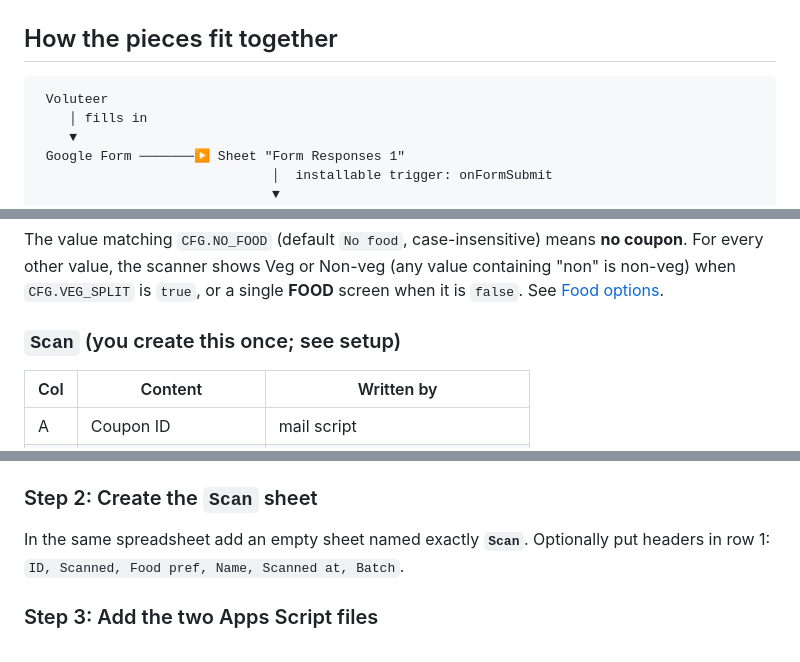
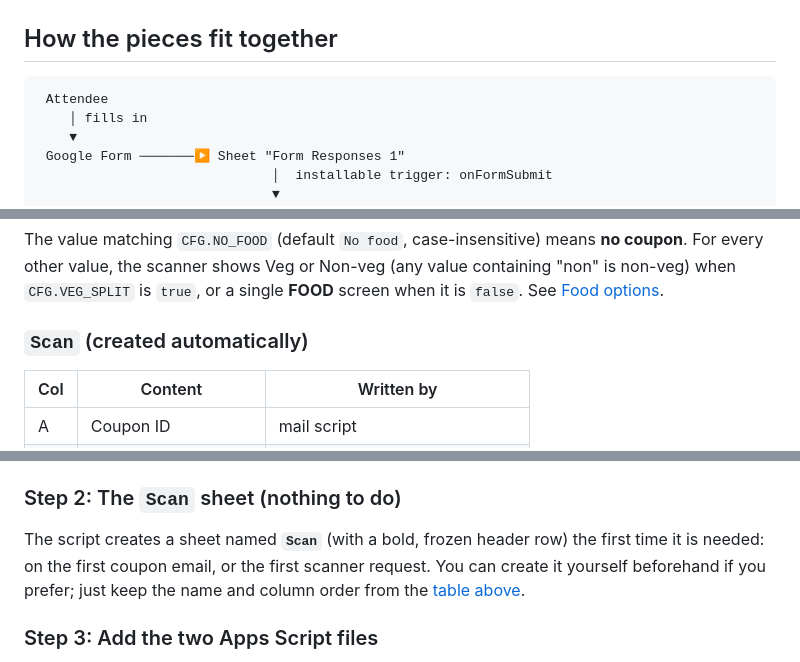
Before and after one commit to Ayush-Chandra-107/Coupon-System-IISER-Kolkata, a Markdown page: README.md, 3 parts joined by grey strips. Rendered like a GitHub page.

Commit message:
Update README.md
scan sheet automation

````diff
--- a/README.md
+++ b/README.md
@@ -51,7 +51,7 @@ Everything runs on free Google tooling plus one static web page. There is no ser
 ## How the pieces fit together
 
 ```
- Voluteer
+ Attendee
     │ fills in
     ▼
  Google Form ───────▶ Sheet "Form Responses 1"
@@ -131,7 +131,7 @@ The script reads these **column numbers**. They must match your form (see [Custo
 
 The value matching `CFG.NO_FOOD` (default `No food`, case-insensitive) means **no coupon**. For every other value, the scanner shows Veg or Non-veg (any value containing "non" is non-veg) when `CFG.VEG_SPLIT` is `true`, or a single **FOOD** screen when it is `false`. See [Food options](#food-options-vegnon-veg-or-just-food).
 
-### `Scan` (you create this once; see setup)
+### `Scan` (created automatically)
 
 | Col | Content | Written by |
 |---|---|---|
@@ -160,9 +160,9 @@ You will need: a Google account to own the Form/Sheet/script, and a GitHub accou
 2. Responses tab → **Link to Sheets** → create a new spreadsheet.
 3. Check the column order against the [table above](#form-responses-1-created-by-google-forms). The first sheet must be named `Form Responses 1` (the default).
 
-### Step 2: Create the `Scan` sheet
+### Step 2: The `Scan` sheet (nothing to do)
 
-In the same spreadsheet add an empty sheet named exactly **`Scan`**. Optionally put headers in row 1: `ID, Scanned, Food pref, Name, Scanned at, Batch`.
+The script creates a sheet named **`Scan`** (with a bold, frozen header row) the first time it is needed: on the first coupon email, or the first scanner request. You can create it yourself beforehand if you prefer; just keep the name and column order from the [table above](#scan-created-automatically).
 
 ### Step 3: Add the two Apps Script files
 
````
Also changed, not shown: other parts of README.md (+1 -1 lines).
